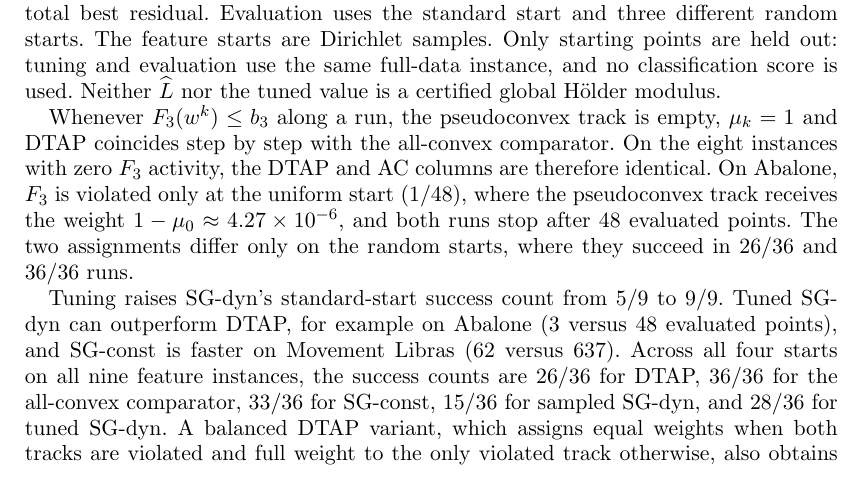
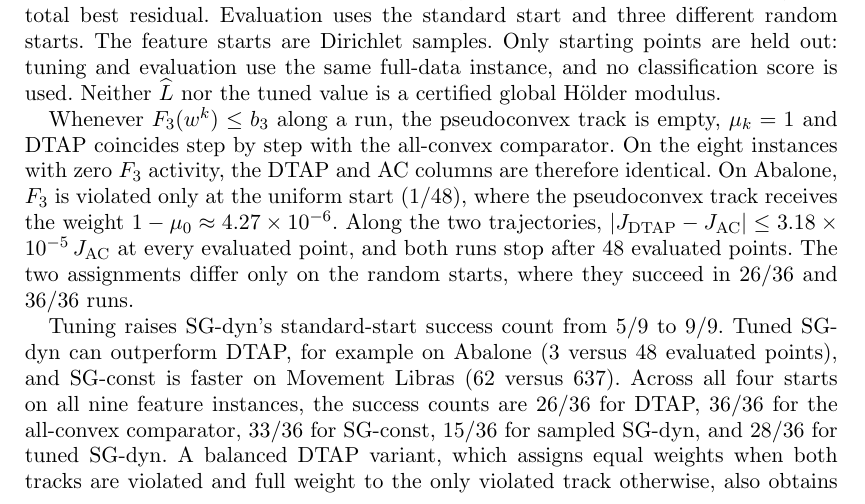
Before and after one commit to thengvn1302/DTAP, a LaTeX document (DTAP Finally v3/main_document.tex): part of page 19 of 23, cut so that both start at the same text. Compiled offline with pdfLaTeX.

Commit message:
v3: restore the Abalone trajectory bound |J_DTAP - J_AC| <= 3.18e-5 J_AC
Co-Authored-By: Claude Opus 5.5 <noreply@anthropic.com>
Claude-Session: https://claude.ai/code/session_011wEU8d9mfMrfXdjShnJ5DG

```diff
--- a/DTAP Finally v3/main_document.tex
+++ b/DTAP Finally v3/main_document.tex
@@ -765,7 +765,7 @@ Movement Libras & 637 & 637 & 62 & $1000^\dagger$ & 144 & $0/637$\\
 \end{tabular}
 \end{table}
 
-Whenever $F_3(w^k)\le b_3$ along a run, the pseudoconvex track is empty, $\mu_k=1$ and DTAP coincides step by step with the all-convex comparator. On the eight instances with zero $F_3$ activity, the DTAP and AC columns are therefore identical. On Abalone, $F_3$ is violated only at the uniform start ($1/48$), where the pseudoconvex track receives the weight $1-\mu_0\approx4.27\times10^{-6}$, and both runs stop after $48$ evaluated points. The two assignments differ only on the random starts, where they succeed in $26/36$ and $36/36$ runs.
+Whenever $F_3(w^k)\le b_3$ along a run, the pseudoconvex track is empty, $\mu_k=1$ and DTAP coincides step by step with the all-convex comparator. On the eight instances with zero $F_3$ activity, the DTAP and AC columns are therefore identical. On Abalone, $F_3$ is violated only at the uniform start ($1/48$), where the pseudoconvex track receives the weight $1-\mu_0\approx4.27\times10^{-6}$. Along the two trajectories, $|J_{\rm DTAP}-J_{\rm AC}|\le3.18\times10^{-5}\,J_{\rm AC}$ at every evaluated point, and both runs stop after $48$ evaluated points. The two assignments differ only on the random starts, where they succeed in $26/36$ and $36/36$ runs.
 
 Tuning raises SG-dyn's standard-start success count from $5/9$ to $9/9$. Tuned SG-dyn can outperform DTAP, for example on Abalone ($3$ versus $48$ evaluated points), and SG-const is faster on Movement Libras ($62$ versus $637$). Across all four starts on all nine feature instances, the success counts are $26/36$ for DTAP, $36/36$ for the all-convex comparator, $33/36$ for SG-const, $15/36$ for sampled SG-dyn, and $28/36$ for tuned SG-dyn. A balanced DTAP variant, which assigns equal weights when both tracks are violated and full weight to the only violated track otherwise, also obtains $26/36$. On these instances, the proportional weight thus performs like the balanced one, and the outcome depends on the starting point.
 
```
Also changed, not shown: DTAP Finally v3/main_document_colored.tex (+1 -1 lines), DTAP Finally v3/DTAP_OMS.pdf, DTAP Finally v3/DTAP_OMS_colored.pdf.
